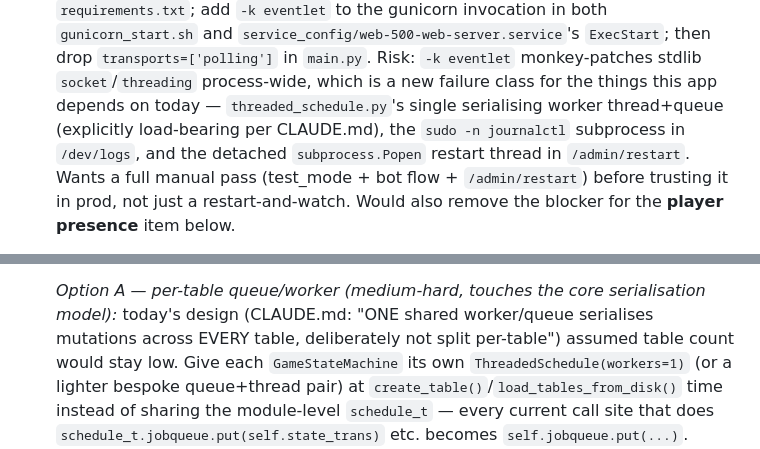
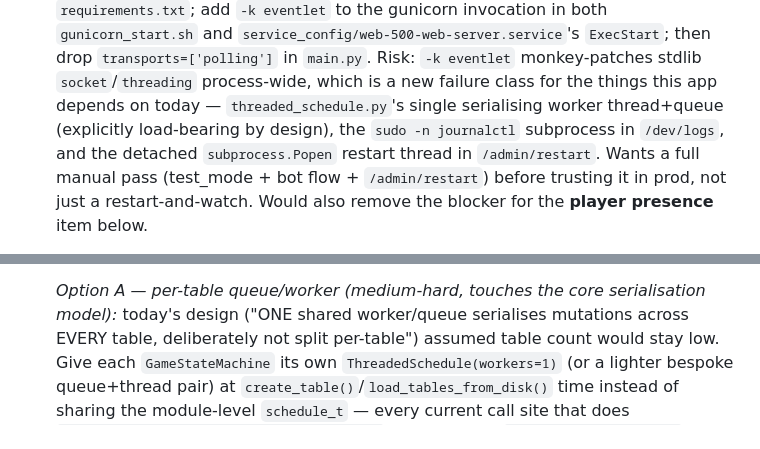
Before and after one commit to danricho/web500, a Markdown page: docs/ROADMAP.md, 2 parts joined by grey strips. GitHub-like rendering.

```diff
--- a/docs/ROADMAP.md
+++ b/docs/ROADMAP.md
@@ -243,7 +243,7 @@ carries the diagnostics and fix shapes.
    then drop `transports=['polling']` in `main.py`. Risk: `-k eventlet` monkey-patches
    stdlib `socket`/`threading` process-wide, which is a new failure class for the
    things this app depends on today — `threaded_schedule.py`'s single serialising
-   worker thread+queue (explicitly load-bearing per CLAUDE.md), the `sudo -n
+   worker thread+queue (explicitly load-bearing by design), the `sudo -n
    journalctl` subprocess in `/dev/logs`, and the detached `subprocess.Popen` restart
    thread in `/admin/restart`. Wants a full manual pass (test_mode + bot flow +
    `/admin/restart`) before trusting it in prod, not just a restart-and-watch. Would
@@ -263,7 +263,7 @@ carries the diagnostics and fix shapes.
    either without one:**
 
    _Option A — per-table queue/worker (medium-hard, touches the core serialisation
-   model):_ today's design (CLAUDE.md: "ONE shared worker/queue serialises mutations
+   model):_ today's design ("ONE shared worker/queue serialises mutations
    across EVERY table, deliberately not split per-table") assumed table count would stay
    low. Give each `GameStateMachine` its own `ThreadedSchedule(workers=1)` (or a lighter
    bespoke queue+thread pair) at `create_table()`/`load_tables_from_disk()` time instead
```
Also changed, not shown: other parts of docs/ROADMAP.md (+4 -4 lines).
